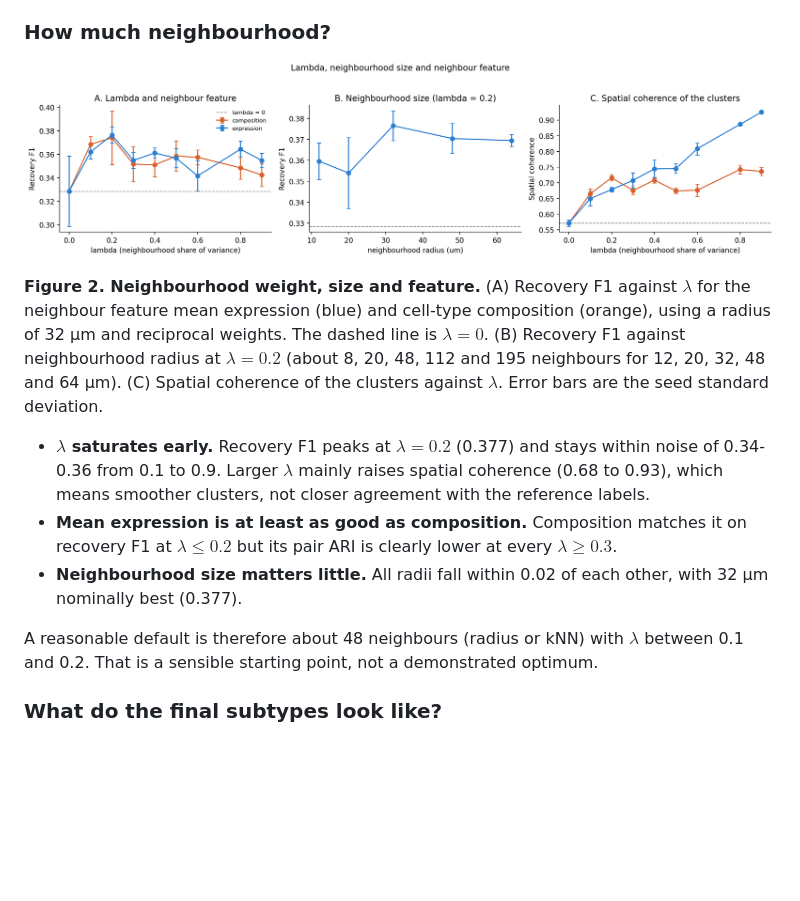
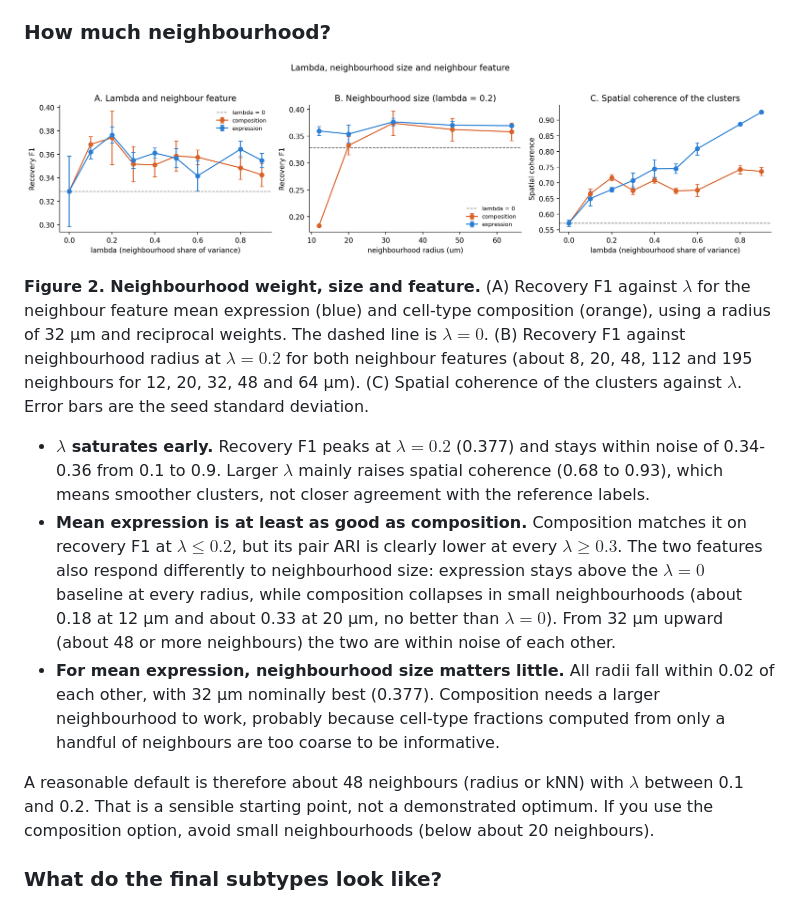
Before and after one commit to heitor-sg5/spatial_subtypes, a Markdown page: README.md, the part around the change. Rendered like a GitHub page; pictures changed too: figures/02_lambda_scale_sweep.png; blank space fills up the shorter version.

Commit message:
Update Figure 2 and README

```diff
--- a/README.md
+++ b/README.md
@@ -207,13 +207,13 @@ All 12 graph and weighting combinations scored 0.353 to 0.377, and the best cell
 
 ![Figure 2](figures/02_lambda_scale_sweep.png)
 
-**Figure 2. Neighbourhood weight, size and feature.** (A) Recovery F1 against $\lambda$ for the neighbour feature mean expression (blue) and cell-type composition (orange), using a radius of 32 µm and reciprocal weights. The dashed line is $\lambda = 0$. (B) Recovery F1 against neighbourhood radius at $\lambda = 0.2$ (about 8, 20, 48, 112 and 195 neighbours for 12, 20, 32, 48 and 64 µm). (C) Spatial coherence of the clusters against $\lambda$. Error bars are the seed standard deviation.
+**Figure 2. Neighbourhood weight, size and feature.** (A) Recovery F1 against $\lambda$ for the neighbour feature mean expression (blue) and cell-type composition (orange), using a radius of 32 µm and reciprocal weights. The dashed line is $\lambda = 0$. (B) Recovery F1 against neighbourhood radius at $\lambda = 0.2$ for both neighbour features (about 8, 20, 48, 112 and 195 neighbours for 12, 20, 32, 48 and 64 µm). (C) Spatial coherence of the clusters against $\lambda$. Error bars are the seed standard deviation.
 
 - **$\lambda$ saturates early.** Recovery F1 peaks at $\lambda = 0.2$ (0.377) and stays within noise of 0.34-0.36 from 0.1 to 0.9. Larger $\lambda$ mainly raises spatial coherence (0.68 to 0.93), which means smoother clusters, not closer agreement with the reference labels.
-- **Mean expression is at least as good as composition.** Composition matches it on recovery F1 at $\lambda \leq 0.2$ but its pair ARI is clearly lower at every $\lambda \geq 0.3$.
-- **Neighbourhood size matters little.** All radii fall within 0.02 of each other, with 32 µm nominally best (0.377).
+- **Mean expression is at least as good as composition.** Composition matches it on recovery F1 at $\lambda \leq 0.2$, but its pair ARI is clearly lower at every $\lambda \geq 0.3$. The two features also respond differently to neighbourhood size: expression stays above the $\lambda = 0$ baseline at every radius, while composition collapses in small neighbourhoods (about 0.18 at 12 µm and about 0.33 at 20 µm, no better than $\lambda = 0$). From 32 µm upward (about 48 or more neighbours) the two are within noise of each other.
+- **For mean expression, neighbourhood size matters little.** All radii fall within 0.02 of each other, with 32 µm nominally best (0.377). Composition needs a larger neighbourhood to work, probably because cell-type fractions computed from only a handful of neighbours are too coarse to be informative.
 
-A reasonable default is therefore about 48 neighbours (radius or kNN) with $\lambda$ between 0.1 and 0.2. That is a sensible starting point, not a demonstrated optimum.
+A reasonable default is therefore about 48 neighbours (radius or kNN) with $\lambda$ between 0.1 and 0.2. That is a sensible starting point, not a demonstrated optimum. If you use the composition option, avoid small neighbourhoods (below about 20 neighbours).
 
 ### What do the final subtypes look like?
 
```
